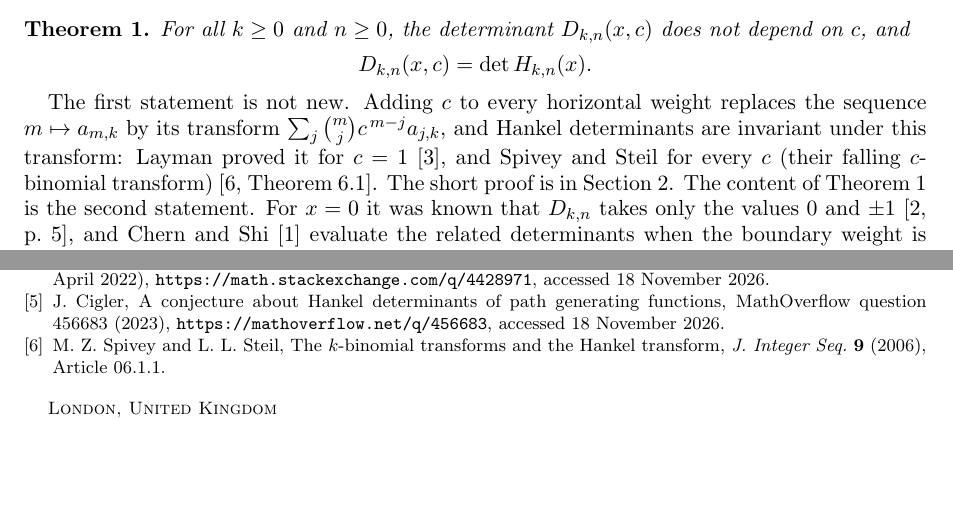
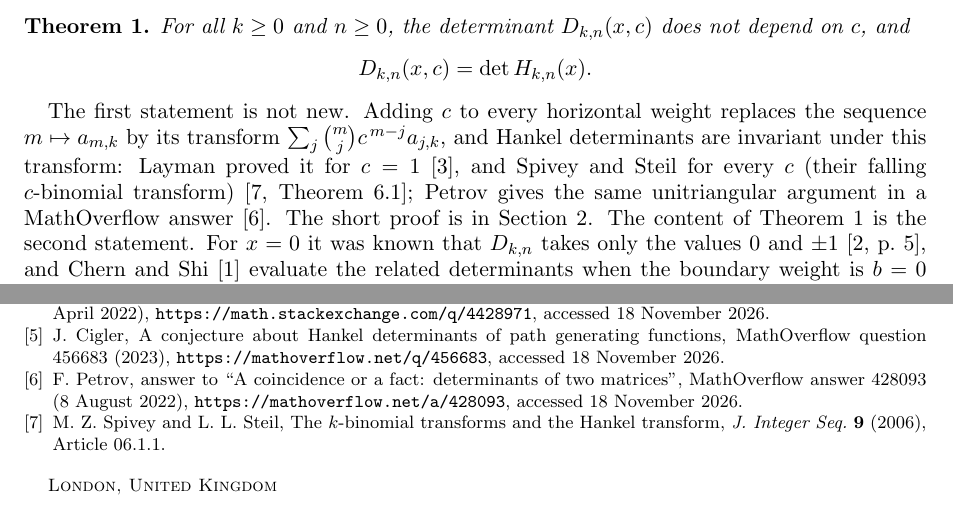
Before and after one commit to jvvk/mathematics, a LaTeX paper (cigler-hankel-paths/paper/hankel.tex): two parts of pages 2 and 5 of 5, joined at a grey line, cut so that both start at the same text, the shorter picture padded with empty space. Compiled offline with pdfLaTeX.

Commit message:
cigler-hankel-paths: fix-check items (Petrov MO answer cited; build record states isolation and snapshot hash)

```diff
--- a/cigler-hankel-paths/paper/hankel.tex
+++ b/cigler-hankel-paths/paper/hankel.tex
@@ -76,7 +76,7 @@ D_{k,n}(x,c)=\det H_{k,n}(x).
 
 The first statement is not new. Adding $c$ to every horizontal weight replaces the sequence $m\mapsto a_{m,k}$ by its
 transform $\sum_j\binom mj c^{\,m-j}a_{j,k}$, and Hankel determinants are invariant under this transform: Layman proved
-it for $c=1$~\cite{L01}, and Spivey and Steil for every $c$ (their falling $c$-binomial transform)~\cite[Theorem~6.1]{SS06}.
+it for $c=1$~\cite{L01}, and Spivey and Steil for every $c$ (their falling $c$-binomial transform)~\cite[Theorem~6.1]{SS06}; Petrov gives the same unitriangular argument in a MathOverflow answer~\cite{P22}.
 The short proof is in Section~\ref{sec:step1}. The content of
 Theorem~\ref{thm:main} is the second statement. For $x=0$ it was known that $D_{k,n}$ takes only the values $0$ and
 $\pm1$~\cite[p.~5]{C23}, and Chern and Shi~\cite{CS} evaluate the related determinants when the boundary weight is $b=0$
@@ -263,6 +263,9 @@ Article 01.1.5.
 \bibitem{MO} J.~Cigler, A conjecture about Hankel determinants of path generating functions, MathOverflow question
 456683 (2023), \url{https://mathoverflow.net/q/456683}, accessed 18 November 2026.
 
+\bibitem{P22} F.~Petrov, answer to ``A coincidence or a fact: determinants of two matrices'', MathOverflow answer 428093
+(8 August 2022), \url{https://mathoverflow.net/a/428093}, accessed 18 November 2026.
+
 \bibitem{SS06} M.~Z.~Spivey and L.~L.~Steil, The $k$-binomial transforms and the Hankel transform, \emph{J.\ Integer
 Seq.} \textbf{9} (2006), Article 06.1.1.
 
```
Also changed, not shown: cigler-hankel-paths/paper/hankel.pdf, 1 other file.
